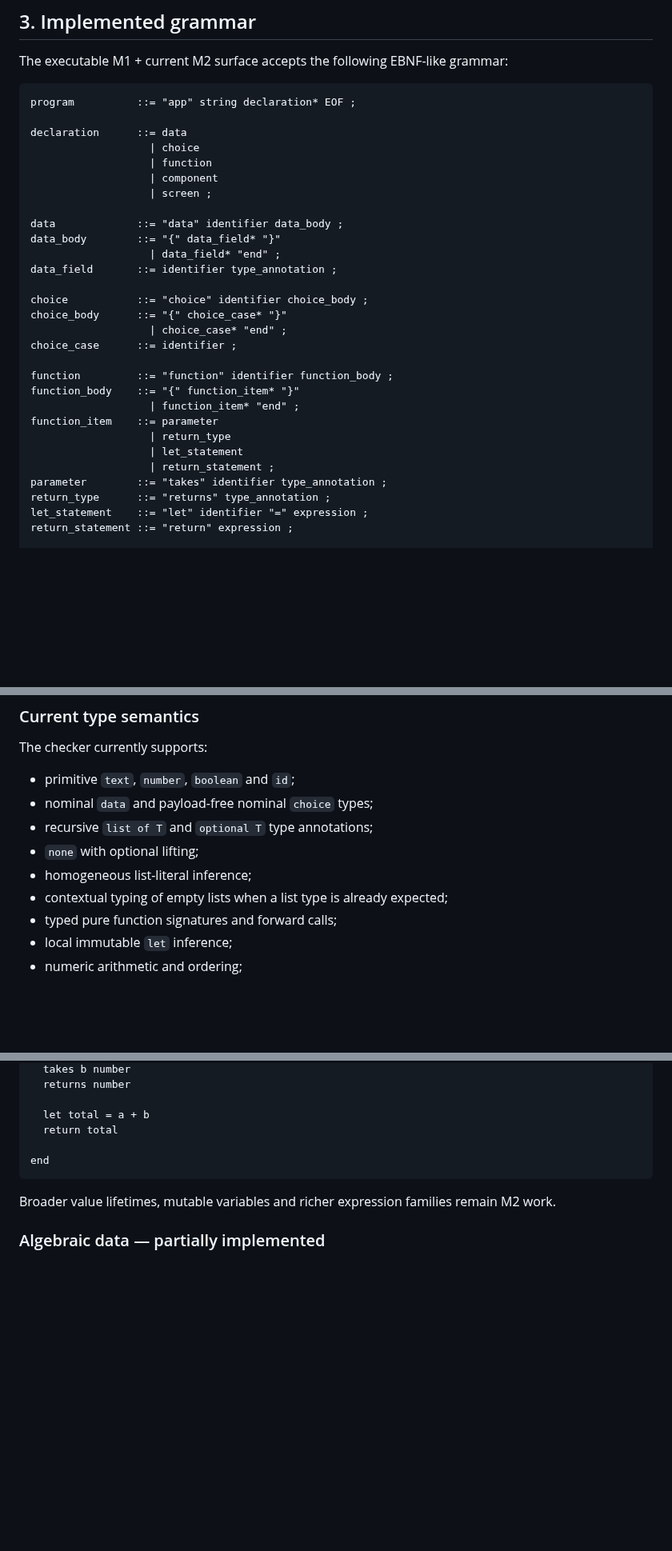
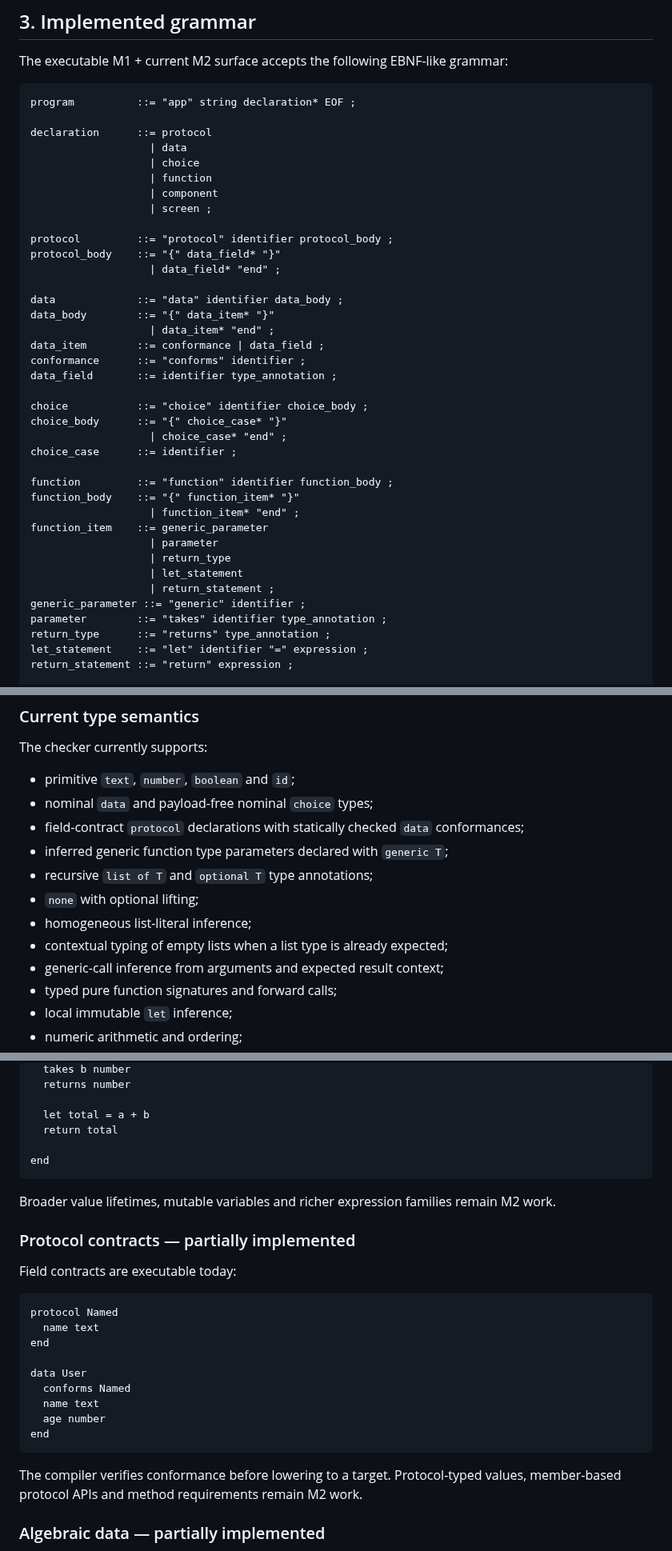
Before and after one commit to armaabetancourtt/evermore, a Markdown page: docs/LANGUAGE_DESIGN.md, 3 parts joined by grey strips. Shown at 80% size. GitHub-like rendering; blank space fills up the shorter version.

Commit message:
docs: specify generics and protocol contracts

```diff
--- a/docs/LANGUAGE_DESIGN.md
+++ b/docs/LANGUAGE_DESIGN.md
@@ -79,15 +79,22 @@ The executable M1 + current M2 surface accepts the following EBNF-like grammar:
 ~~~text
 program          ::= "app" string declaration* EOF ;
 
-declaration      ::= data
+declaration      ::= protocol
+                   | data
                    | choice
                    | function
                    | component
                    | screen ;
 
+protocol         ::= "protocol" identifier protocol_body ;
+protocol_body    ::= "{" data_field* "}"
+                   | data_field* "end" ;
+
 data             ::= "data" identifier data_body ;
-data_body        ::= "{" data_field* "}"
-                   | data_field* "end" ;
+data_body        ::= "{" data_item* "}"
+                   | data_item* "end" ;
+data_item        ::= conformance | data_field ;
+conformance      ::= "conforms" identifier ;
 data_field       ::= identifier type_annotation ;
 
 choice           ::= "choice" identifier choice_body ;
@@ -98,10 +105,12 @@ choice_case      ::= identifier ;
 function         ::= "function" identifier function_body ;
 function_body    ::= "{" function_item* "}"
                    | function_item* "end" ;
-function_item    ::= parameter
+function_item    ::= generic_parameter
+                   | parameter
                    | return_type
                    | let_statement
                    | return_statement ;
+generic_parameter ::= "generic" identifier ;
 parameter        ::= "takes" identifier type_annotation ;
 return_type      ::= "returns" type_annotation ;
 let_statement    ::= "let" identifier "=" expression ;
@@ -202,10 +211,13 @@ The checker currently supports:
 
 - primitive `text`, `number`, `boolean` and `id`;
 - nominal `data` and payload-free nominal `choice` types;
+- field-contract `protocol` declarations with statically checked `data` conformances;
+- inferred generic function type parameters declared with `generic T`;
 - recursive `list of T` and `optional T` type annotations;
 - `none` with optional lifting;
 - homogeneous list-literal inference;
 - contextual typing of empty lists when a list type is already expected;
+- generic-call inference from arguments and expected result context;
 - typed pure function signatures and forward calls;
 - local immutable `let` inference;
 - numeric arithmetic and ordering;
@@ -250,6 +262,24 @@ end
 
 Broader value lifetimes, mutable variables and richer expression families remain M2 work.
 
+### Protocol contracts — partially implemented
+
+Field contracts are executable today:
+
+~~~evermore
+protocol Named
+  name text
+end
+
+data User
+  conforms Named
+  name text
+  age number
+end
+~~~
+
+The compiler verifies conformance before lowering to a target. Protocol-typed values, member-based protocol APIs and method requirements remain M2 work.
+
 ### Algebraic data — partially implemented
 
 Nominal `data` records and payload-free `choice` types are executable today. Payload-carrying algebraic cases and generic choices remain future M2 work.
```
Also changed, not shown: other parts of docs/LANGUAGE_DESIGN.md (+15 -0 lines).
